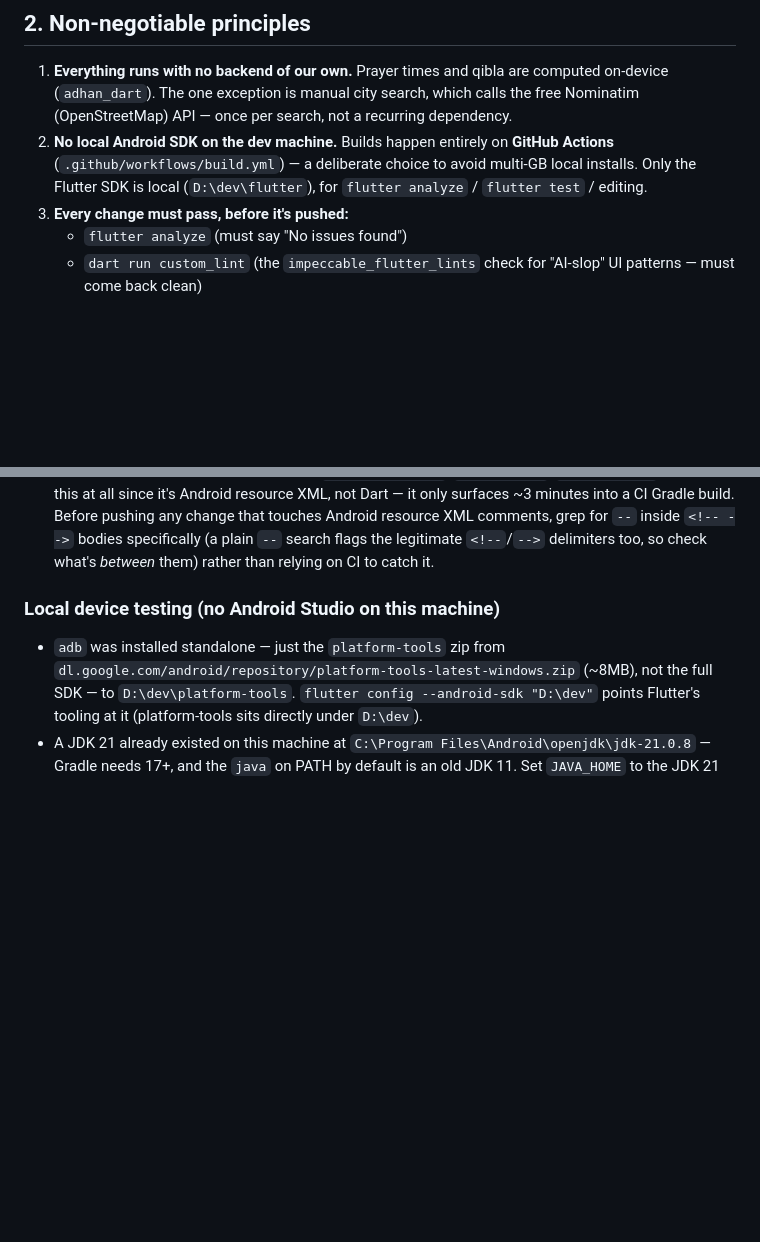
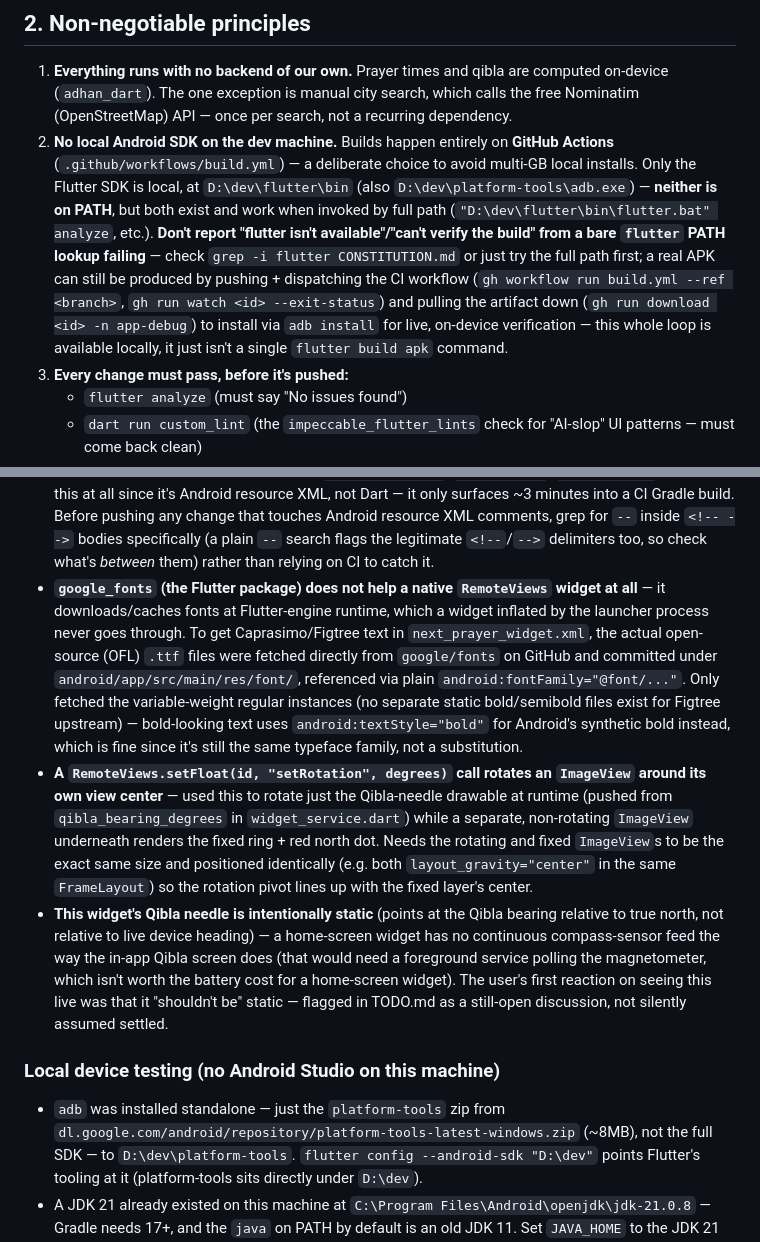
Before and after one commit to ojgWeza/prayer-qibla-app, a Markdown page: CONSTITUTION.md, 2 parts joined by grey strips. Drawn GitHub-style; blank space fills up the shorter version.

```diff
--- a/CONSTITUTION.md
+++ b/CONSTITUTION.md
@@ -21,8 +21,17 @@ Audience: Egypt/Arab world first, global (Arabic/English) second.
    free Nominatim (OpenStreetMap) API — once per search, not a recurring dependency.
 2. **No local Android SDK on the dev machine.** Builds happen entirely on
    **GitHub Actions** (`.github/workflows/build.yml`) — a deliberate choice to avoid
-   multi-GB local installs. Only the Flutter SDK is local (`D:\dev\flutter`), for
-   `flutter analyze` / `flutter test` / editing.
+   multi-GB local installs. Only the Flutter SDK is local, at `D:\dev\flutter\bin`
+   (also `D:\dev\platform-tools\adb.exe`) — **neither is on PATH**, but both exist and
+   work when invoked by full path (`"D:\dev\flutter\bin\flutter.bat" analyze`, etc.).
+   **Don't report "flutter isn't available"/"can't verify the build" from a bare
+   `flutter` PATH lookup failing** — check `grep -i flutter CONSTITUTION.md` or just
+   try the full path first; a real APK can still be produced by pushing + dispatching
+   the CI workflow (`gh workflow run build.yml --ref <branch>`,
+   `gh run watch <id> --exit-status`) and pulling the artifact down
+   (`gh run download <id> -n app-debug`) to install via `adb install` for live,
+   on-device verification — this whole loop is available locally, it just isn't a
+   single `flutter build apk` command.
 3. **Every change must pass, before it's pushed:**
    - `flutter analyze` (must say "No issues found")
    - `dart run custom_lint` (the `impeccable_flutter_lints` check for "AI-slop" UI
@@ -239,6 +248,30 @@ session doesn't pay the same cost.
   resource XML comments, grep for `--` inside `<!-- -->` bodies specifically (a plain
   `--` search flags the legitimate `<!--`/`-->` delimiters too, so check what's
   *between* them) rather than relying on CI to catch it.
+- **`google_fonts` (the Flutter package) does not help a native `RemoteViews` widget
+  at all** — it downloads/caches fonts at Flutter-engine runtime, which a widget
+  inflated by the launcher process never goes through. To get Caprasimo/Figtree text
+  in `next_prayer_widget.xml`, the actual open-source (OFL) `.ttf` files were fetched
+  directly from `google/fonts` on GitHub and committed under
+  `android/app/src/main/res/font/`, referenced via plain `android:fontFamily="@font/..."`.
+  Only fetched the variable-weight regular instances (no separate static bold/semibold
+  files exist for Figtree upstream) — bold-looking text uses `android:textStyle="bold"`
+  for Android's synthetic bold instead, which is fine since it's still the same
+  typeface family, not a substitution.
+- **A `RemoteViews.setFloat(id, "setRotation", degrees)` call rotates an `ImageView`
+  around its own view center** — used this to rotate just the Qibla-needle drawable at
+  runtime (pushed from `qibla_bearing_degrees` in `widget_service.dart`) while a
+  separate, non-rotating `ImageView` underneath renders the fixed ring + red north dot.
+  Needs the rotating and fixed `ImageView`s to be the exact same size and positioned
+  identically (e.g. both `layout_gravity="center"` in the same `FrameLayout`) so the
+  rotation pivot lines up with the fixed layer's center.
+- **This widget's Qibla needle is intentionally static** (points at the Qibla bearing
+  relative to true north, not relative to live device heading) — a home-screen widget
+  has no continuous compass-sensor feed the way the in-app Qibla screen does (that
+  would need a foreground service polling the magnetometer, which isn't worth the
+  battery cost for a home-screen widget). The user's first reaction on seeing this live
+  was that it "shouldn't be" static — flagged in TODO.md as a still-open discussion,
+  not silently assumed settled.
 
 ### Local device testing (no Android Studio on this machine)
 - `adb` was installed standalone — just the `platform-tools` zip from
```
Also changed, not shown: TODO.md (+49 -20 lines).
